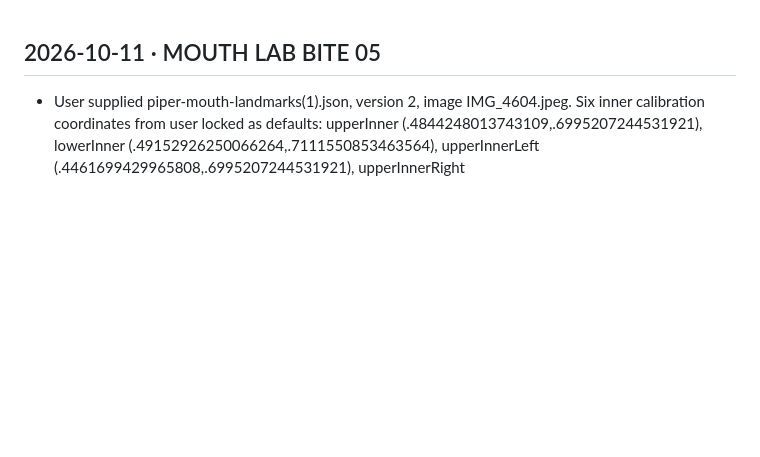
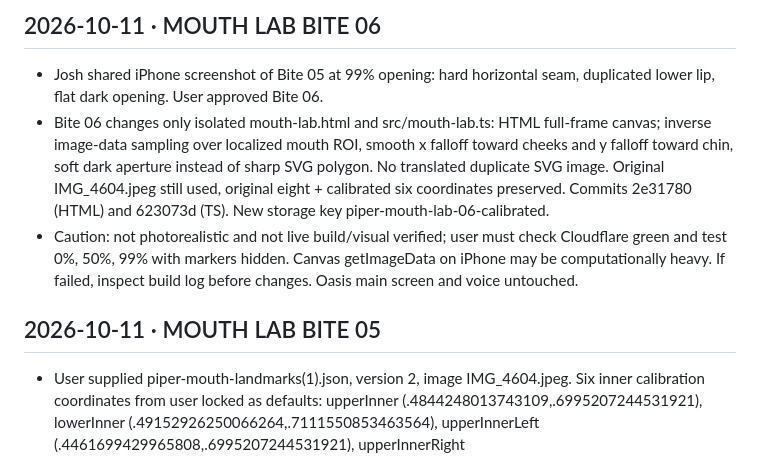
Before and after one commit to emptychair1/hallorans-oasis, a Markdown page: HOT-HANDOFF.md, the part around the change. Drawn GitHub-style; blank space fills up the shorter version.

Commit message:
Record Bite 06 continuous lower lip warp experiment

```diff
--- a/HOT-HANDOFF.md
+++ b/HOT-HANDOFF.md
@@ -1,3 +1,8 @@
+## 2026-10-11 · MOUTH LAB BITE 06
+- Josh shared iPhone screenshot of Bite 05 at 99% opening: hard horizontal seam, duplicated lower lip, flat dark opening. User approved Bite 06.
+- Bite 06 changes only isolated mouth-lab.html and src/mouth-lab.ts: HTML full-frame canvas; inverse image-data sampling over localized mouth ROI, smooth x falloff toward cheeks and y falloff toward chin, soft dark aperture instead of sharp SVG polygon. No translated duplicate SVG image. Original IMG_4604.jpeg still used, original eight + calibrated six coordinates preserved. Commits 2e31780 (HTML) and 623073d (TS). New storage key piper-mouth-lab-06-calibrated.
+- Caution: not photorealistic and not live build/visual verified; user must check Cloudflare green and test 0%, 50%, 99% with markers hidden. Canvas getImageData on iPhone may be computationally heavy. If failed, inspect build log before changes. Oasis main screen and voice untouched.
+
 ## 2026-10-11 · MOUTH LAB BITE 05
 - User supplied piper-mouth-landmarks(1).json, version 2, image IMG_4604.jpeg. Six inner calibration coordinates from user locked as defaults: upperInner (.4844248013743109,.6995207244531921), lowerInner (.49152926250066264,.7111550853463564), upperInnerLeft (.4461699429965808,.6995207244531921), upperInnerRight (.5226796597520409,.6967506310289929), lowerInnerLeft (.46529734630115566,.7089390315993122), lowerInnerRight (.5407141247879559,.7039528844280686). Eight original outer defaults unchanged.
 - Commits: 913853d calibration; 3556efa Bite 05 HTML slider; 045d277 experimental SVG clipped photo region translated downward with dark opening and anchored upper edge. Storage key changed to piper-mouth-lab-05-calibrated to avoid prior saved coordinates overriding approved defaults.
```
